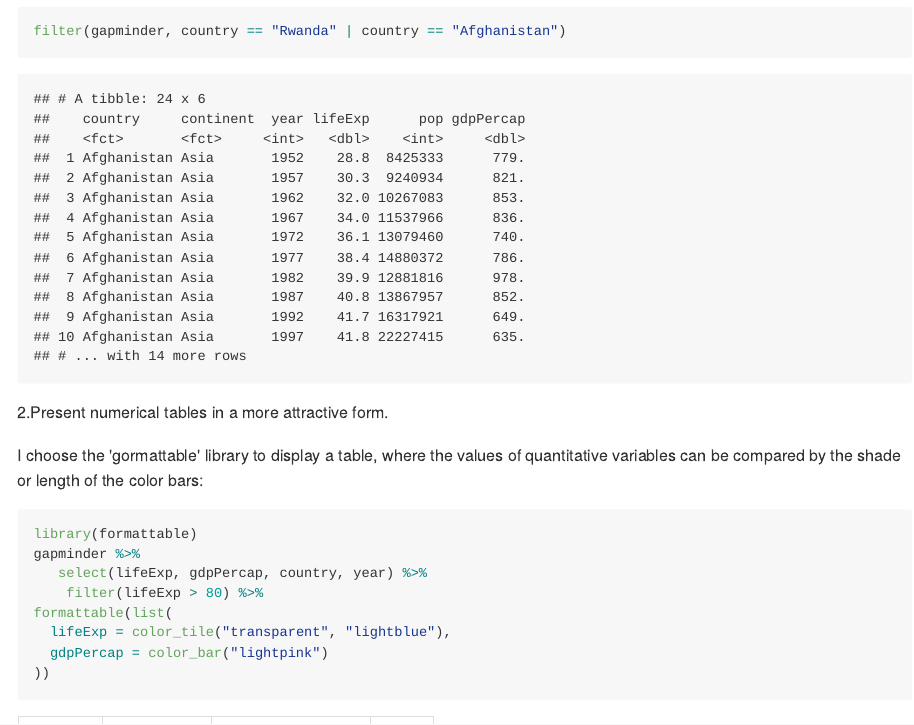
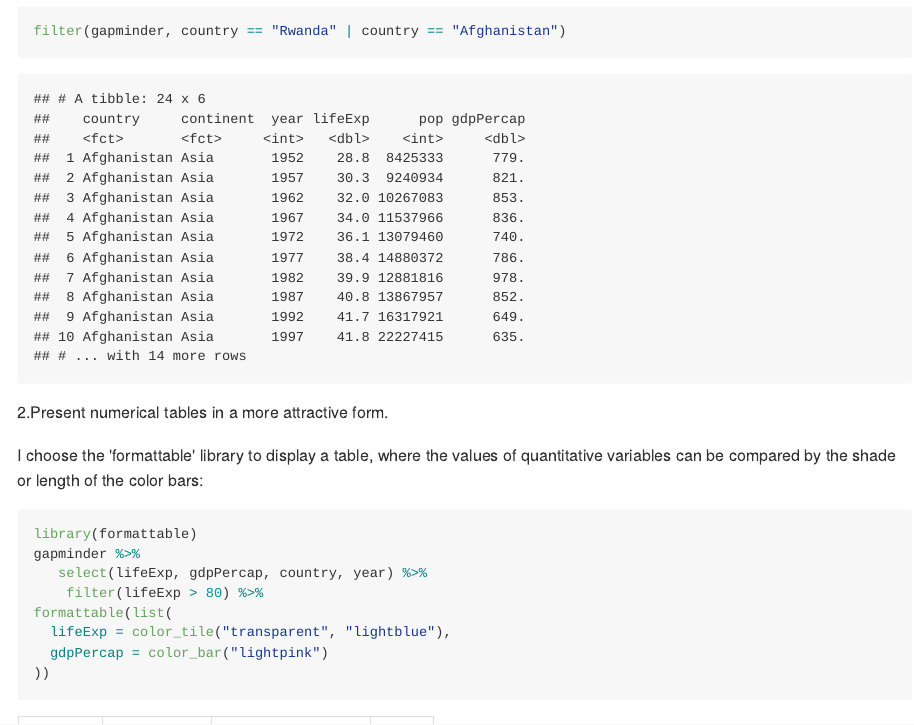
Before and after one commit to STAT545-UBC-hw-2018-19/hw02-yukirang, an R Markdown document (hw02_gapminder.Rmd): the page in a window 1100 px wide, from 10950 px down. The pictures show the output file hw02_gapminder.md that the author committed with the source, drawn offline in the style of GitHub.

Commit message:
complete hw2

````diff
--- a/hw02_gapminder.Rmd
+++ b/hw02_gapminder.Rmd
@@ -147,7 +146,7 @@ filter(gapminder, country == "Rwanda" | country == "Afghanistan")
 ```
 2.Present numerical tables in a more attractive form.
 
-I choose the 'gormattable' library to display a table, where the values of quantitative variables can be compared by the shade or length of the color bars:
+I choose the 'formattable' library to display a table, where the values of quantitative variables can be compared by the shade or length of the color bars:
 ```{r}
 library(formattable)
 gapminder %>%
````
Also changed, not shown: hw02_gapminder.md, hw02_gapminder.Rmd (1 more changed lines).
